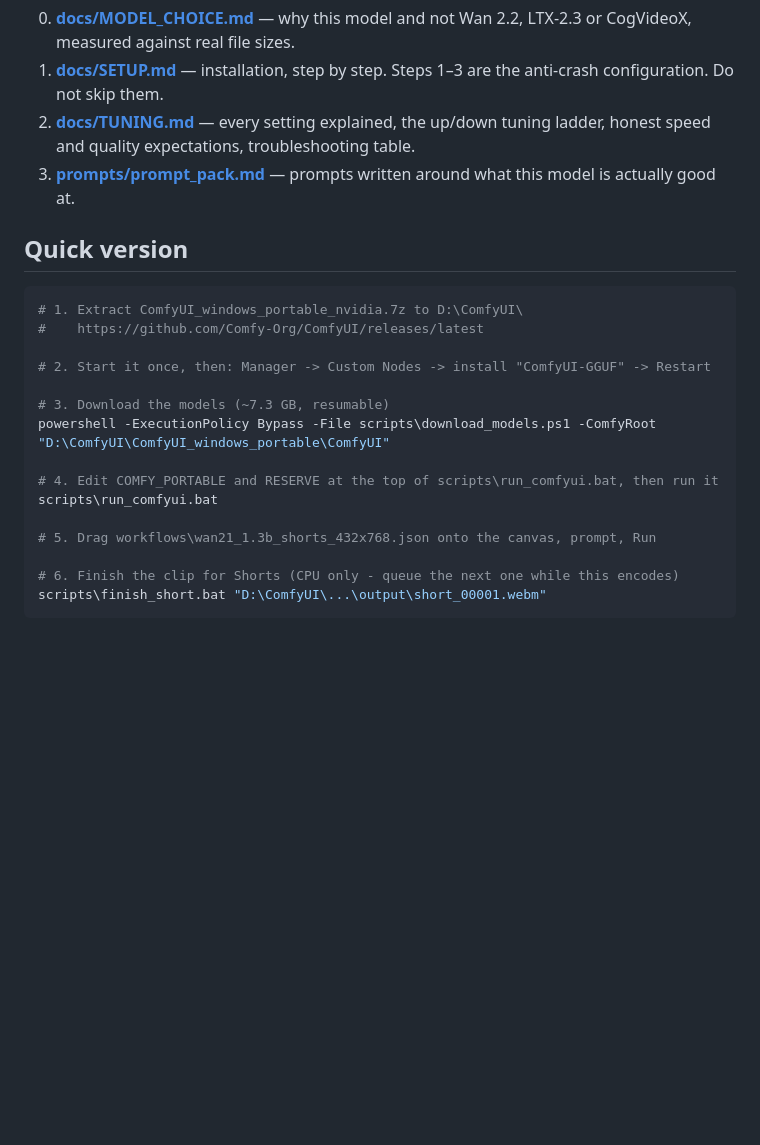
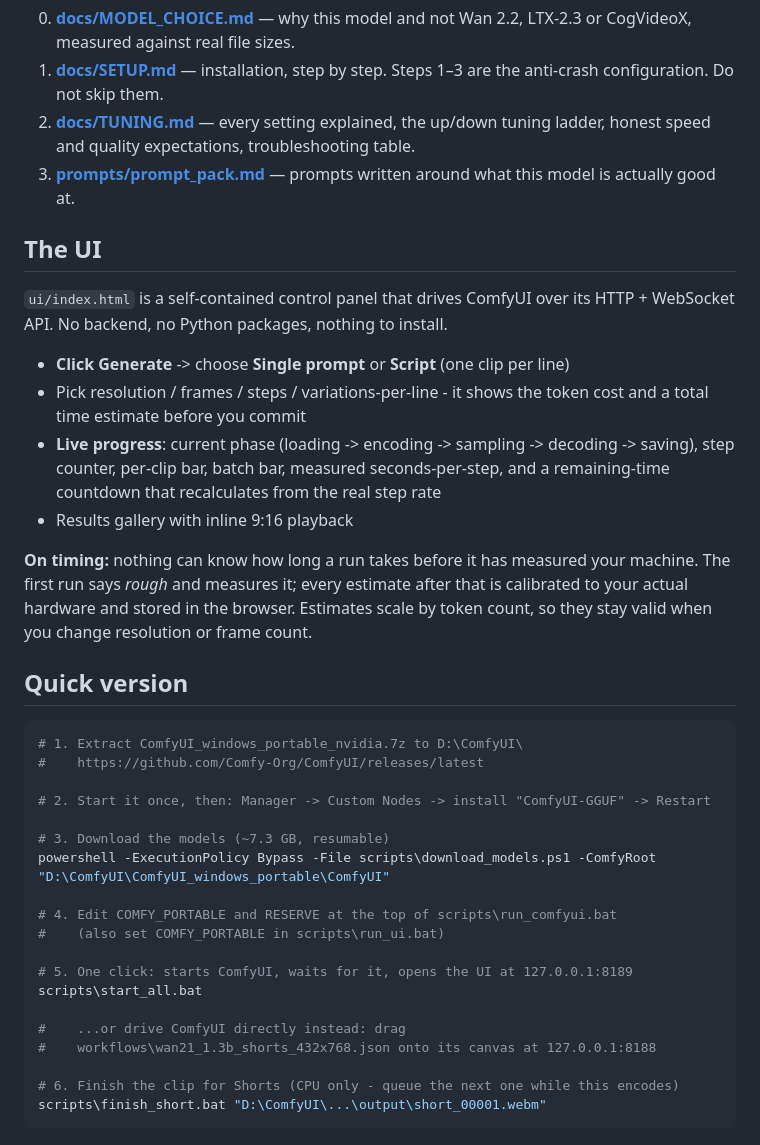
Before and after one commit to udaybarkade1998/OWN_VIDEO_GENERATOR, a Markdown page: README.md, the part around the change. GitHub-like rendering; blank space fills up the shorter version.

Commit message:
Document the browser UI in the README
Co-Authored-By: Claude Opus 5 (1M context) <noreply@anthropic.com>

````diff
--- a/README.md
+++ b/README.md
@@ -33,6 +33,24 @@ Exact 9:16, no crop, ready to upload.
 3. **[prompts/prompt_pack.md](prompts/prompt_pack.md)** — prompts written around what
    this model is actually good at.
 
+## The UI
+
+`ui/index.html` is a self-contained control panel that drives ComfyUI over its HTTP +
+WebSocket API. No backend, no Python packages, nothing to install.
+
+- **Click Generate** -> choose **Single prompt** or **Script** (one clip per line)
+- Pick resolution / frames / steps / variations-per-line - it shows the token cost and
+  a total time estimate before you commit
+- **Live progress**: current phase (loading -> encoding -> sampling -> decoding ->
+  saving), step counter, per-clip bar, batch bar, measured seconds-per-step, and a
+  remaining-time countdown that recalculates from the real step rate
+- Results gallery with inline 9:16 playback
+
+**On timing:** nothing can know how long a run takes before it has measured your
+machine. The first run says *rough* and measures it; every estimate after that is
+calibrated to your actual hardware and stored in the browser. Estimates scale by token
+count, so they stay valid when you change resolution or frame count.
+
 ## Quick version
 
 ```powershell
@@ -44,10 +62,14 @@ Exact 9:16, no crop, ready to upload.
 # 3. Download the models (~7.3 GB, resumable)
 powershell -ExecutionPolicy Bypass -File scripts\download_models.ps1 -ComfyRoot "D:\ComfyUI\ComfyUI_windows_portable\ComfyUI"
 
-# 4. Edit COMFY_PORTABLE and RESERVE at the top of scripts\run_comfyui.bat, then run it
-scripts\run_comfyui.bat
+# 4. Edit COMFY_PORTABLE and RESERVE at the top of scripts\run_comfyui.bat
+#    (also set COMFY_PORTABLE in scripts\run_ui.bat)
 
-# 5. Drag workflows\wan21_1.3b_shorts_432x768.json onto the canvas, prompt, Run
+# 5. One click: starts ComfyUI, waits for it, opens the UI at 127.0.0.1:8189
+scripts\start_all.bat
+
+#    ...or drive ComfyUI directly instead: drag
+#    workflows\wan21_1.3b_shorts_432x768.json onto its canvas at 127.0.0.1:8188
 
 # 6. Finish the clip for Shorts (CPU only - queue the next one while this encodes)
 scripts\finish_short.bat "D:\ComfyUI\...\output\short_00001.webm"
````
